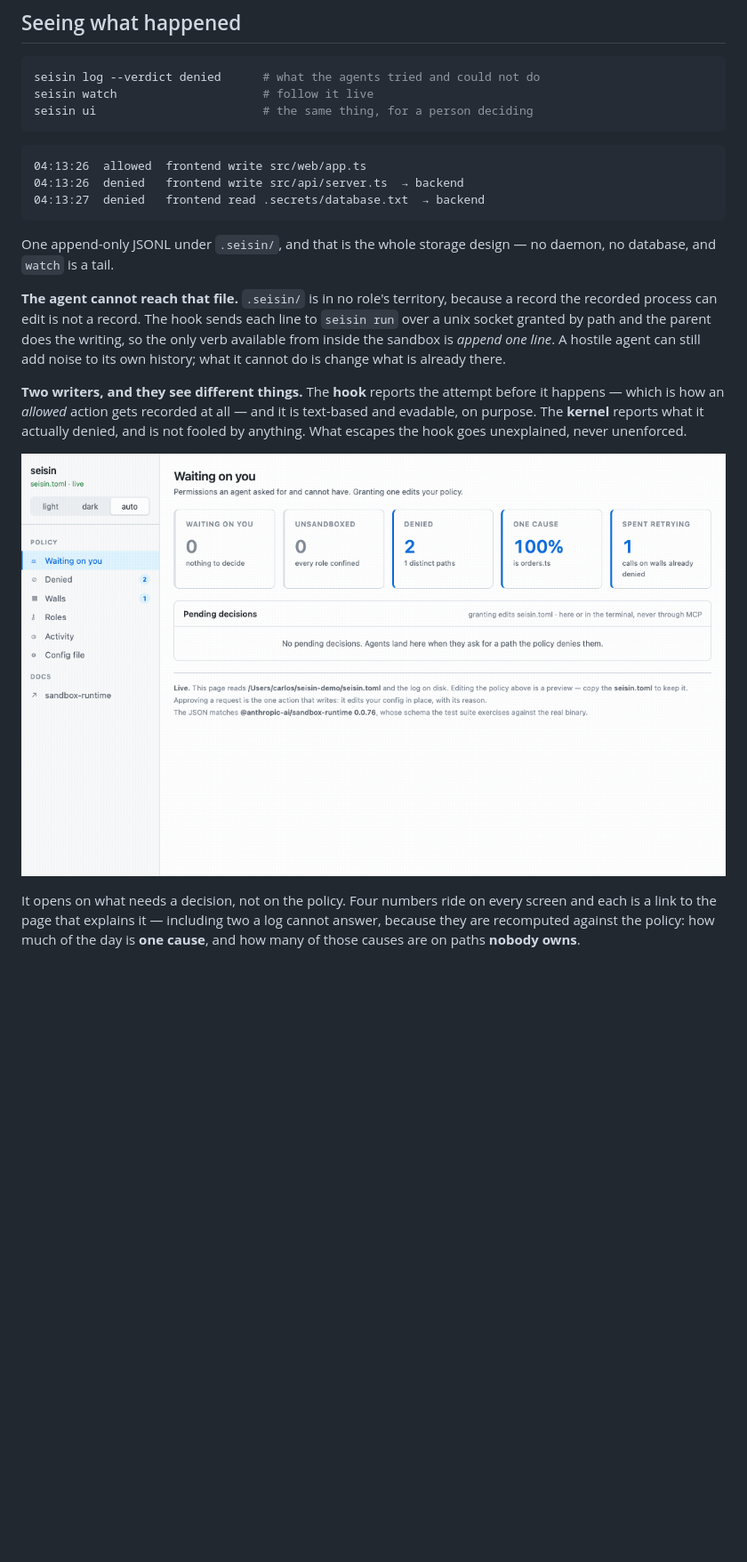
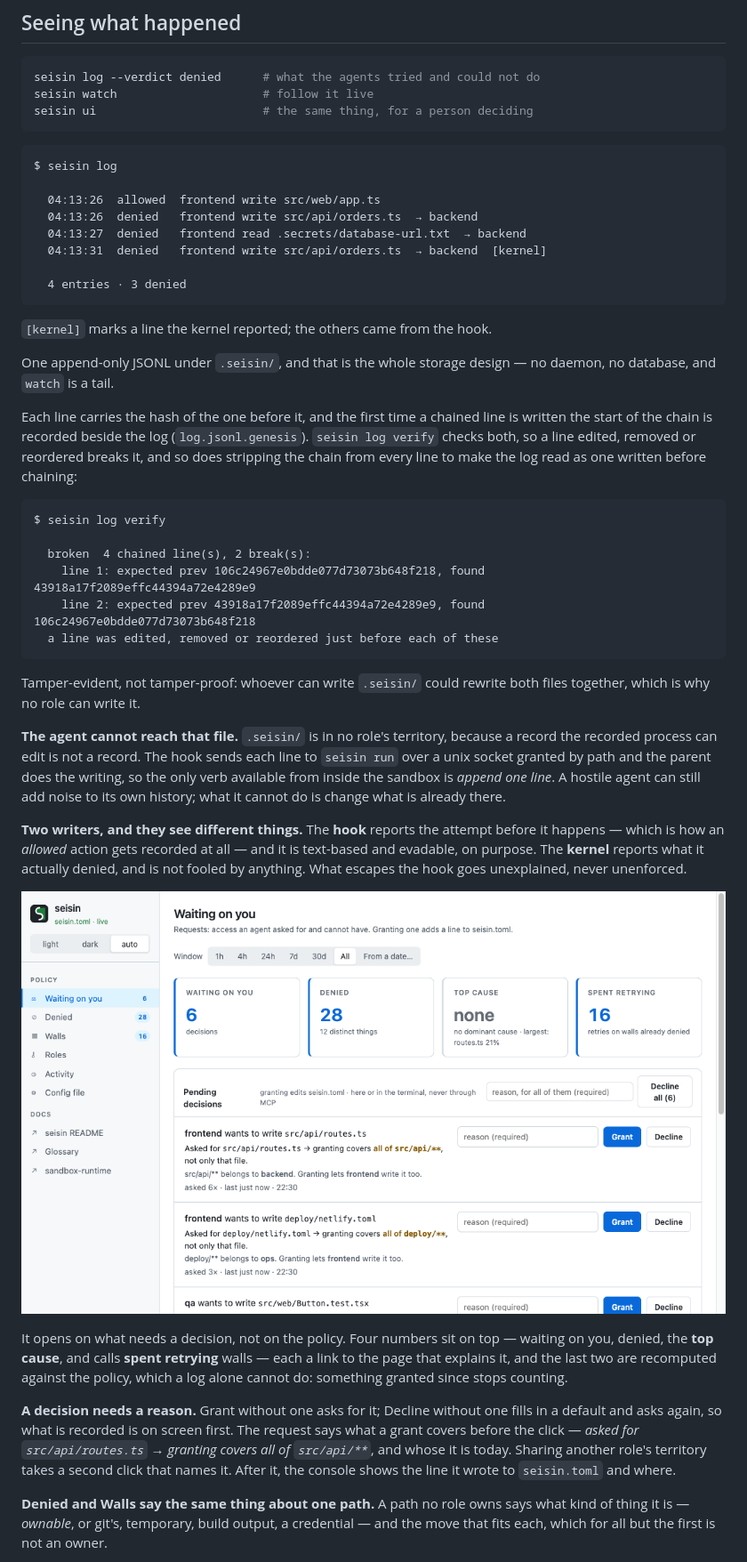
Before and after one commit to carlostapiacl/seisin, a Markdown page: README.md, the part around one of its changes. Shown at 89% size. GitHub-like rendering; pictures changed too: docs/img/console.gif; blank space fills up the shorter version.

````diff
--- a/README.md
+++ b/README.md
@@ -520,13 +541,37 @@ seisin ui                        # the same thing, for a person deciding
 ```
 
 ```
-04:13:26  allowed  frontend write src/web/app.ts
-04:13:26  denied   frontend write src/api/server.ts  → backend
-04:13:27  denied   frontend read .secrets/database.txt  → backend
+$ seisin log
+
+  04:13:26  allowed  frontend write src/web/app.ts
+  04:13:26  denied   frontend write src/api/orders.ts  → backend
+  04:13:27  denied   frontend read .secrets/database-url.txt  → backend
+  04:13:31  denied   frontend write src/api/orders.ts  → backend  [kernel]
+
+  4 entries · 3 denied
 ```
+
+`[kernel]` marks a line the kernel reported; the others came from the hook.
 
 One append-only JSONL under `.seisin/`, and that is the whole storage design — no daemon, no
 database, and `watch` is a tail.
+
+Each line carries the hash of the one before it, and the first time a chained line is written
+the start of the chain is recorded beside the log (`log.jsonl.genesis`). `seisin log verify`
+checks both, so a line edited, removed or reordered breaks it, and so does stripping the chain
+from every line to make the log read as one written before chaining:
+
+```
+$ seisin log verify
+
+  broken  4 chained line(s), 2 break(s):
+    line 1: expected prev 106c24967e0bdde077d73073b648f218, found 43918a17f2089effc44394a72e4289e9
+    line 2: expected prev 43918a17f2089effc44394a72e4289e9, found 106c24967e0bdde077d73073b648f218
+  a line was edited, removed or reordered just before each of these
+```
+
+Tamper-evident, not tamper-proof: whoever can write `.seisin/` could rewrite both files
+together, which is why no role can write it.
 
 **The agent cannot reach that file.** `.seisin/` is in no role's territory, because a record
 the recorded process can edit is not a record. The hook sends each line to `seisin run` over
@@ -539,12 +584,21 @@ happens — which is how an *allowed* action gets recorded at all — and it is
 evadable, on purpose. The **kernel** reports what it actually denied, and is not fooled by
 anything. What escapes the hook goes unexplained, never unenforced.
 
+![the console: requests waiting on a person, a grant that needs a reason and a second click for another role's path, the line it wrote, the denials grouped by path with the kind of each unowned one, the walls each role keeps hitting, the roles, and a control-files change shown before it is saved](docs/img/console.gif)
 
+It opens on what needs a decision, not on the policy. Four numbers sit on top — waiting on
+you, denied, the **top cause**, and calls **spent retrying** walls — each a link to the page
+that explains it, and the last two are recomputed against the policy, which a log alone cannot
+do: something granted since stops counting.
 
-![the console: what is waiting on a decision, the day's denials grouped by cause, the walls a role keeps hitting, and the policy behind them](docs/img/console.gif)
+**A decision needs a reason.** Grant without one asks for it; Decline without one fills in
+a default and asks again, so what is recorded is on screen first. The request says what a
+grant covers before the click — *asked for `src/api/routes.ts` → granting
+covers all of `src/api/**`*, and whose it is today. Sharing another role's territory takes a
+second click that names it. After it, the console shows the line it wrote to `seisin.toml`
+and where.
 
-It opens on what needs a decision, not on the policy. Four numbers ride on every screen and
-each is a link to the page that explains it — including two a log cannot answer, because
-they are recomputed against the policy: how much of the day is **one cause**, and how many
-of those causes are on paths **nobody owns**.
+**Denied and Walls say the same thing about one path.** A path no role owns says what kind
+of thing it is — *ownable*, or git's, temporary, build output, a credential — and the move
+that fits each, which for all but the first is not an owner.
 
````
Also changed, not shown: other parts of README.md (+38 -14 lines), docs/img/demo.gif, 1 other file.
